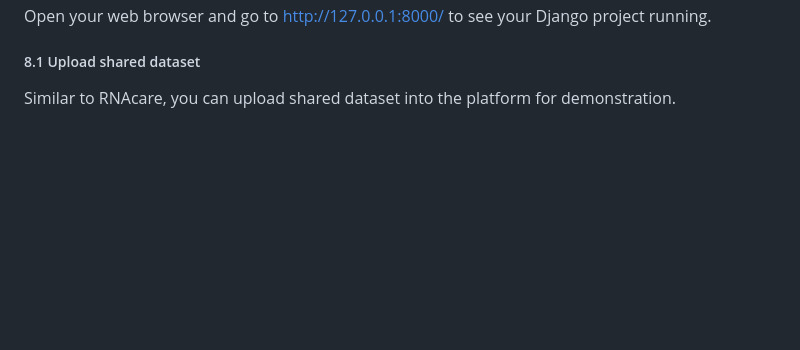
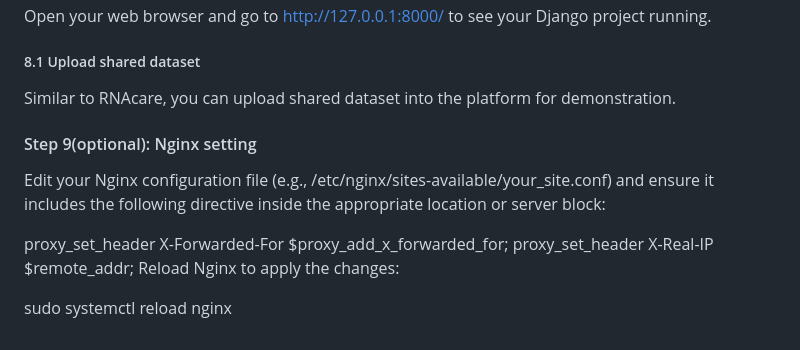
Before and after one commit to tangmingcan/RNAcompare, a Markdown page: README.md, the part around the change. Drawn GitHub-style; blank space fills up the shorter version.

```diff
--- a/README.md
+++ b/README.md
@@ -103,3 +103,12 @@ Open your web browser and go to http://127.0.0.1:8000/ to see your Django projec
 
 ##### 8.1 Upload shared dataset
 Similar to RNAcare, you can upload shared dataset into the platform for demonstration.
+
+#### Step 9(optional): Nginx setting
+Edit your Nginx configuration file (e.g., /etc/nginx/sites-available/your_site.conf) and ensure it includes the following directive inside the appropriate location or server block:
+
+proxy_set_header X-Forwarded-For $proxy_add_x_forwarded_for;
+proxy_set_header X-Real-IP $remote_addr;
+Reload Nginx to apply the changes:
+
+sudo systemctl reload nginx
```
